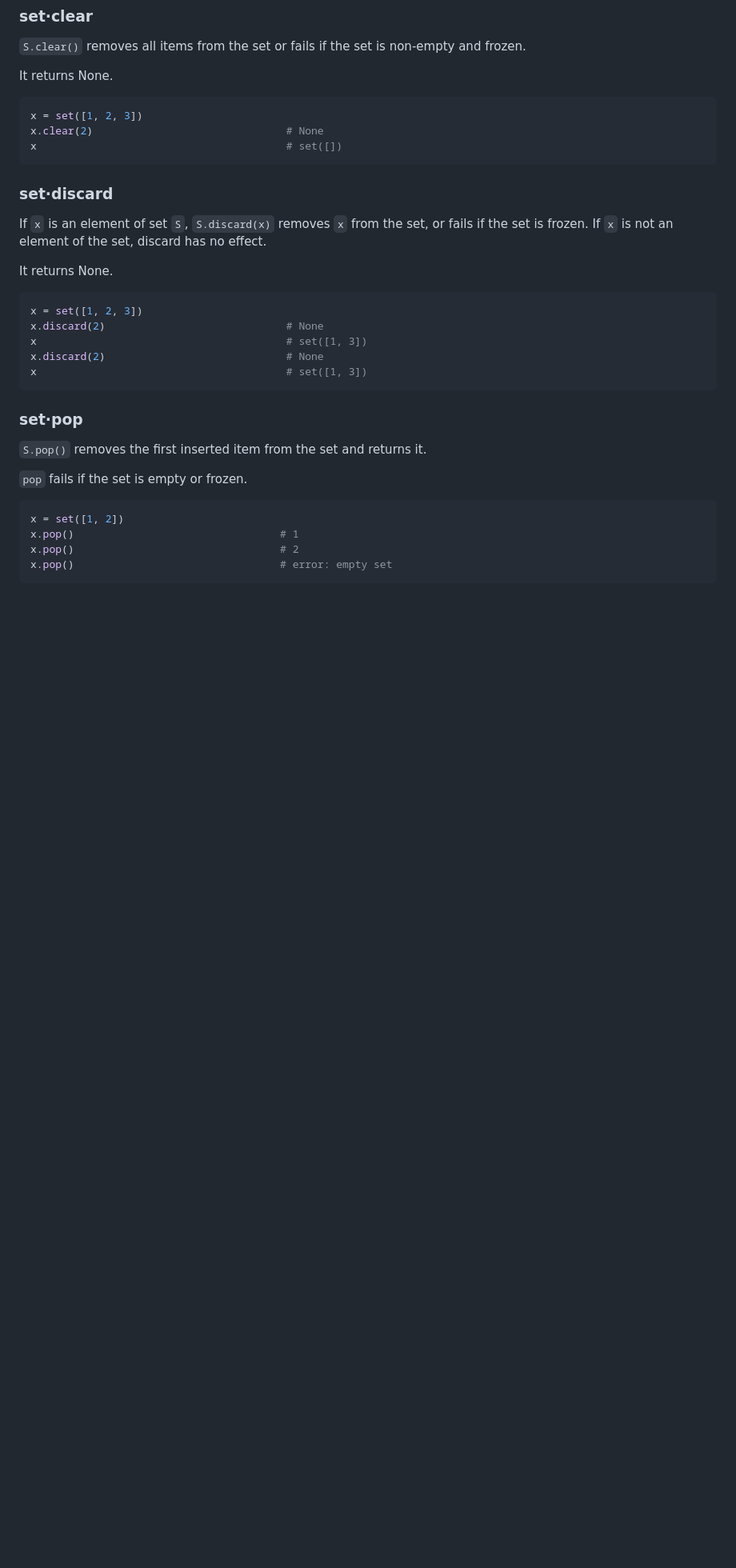
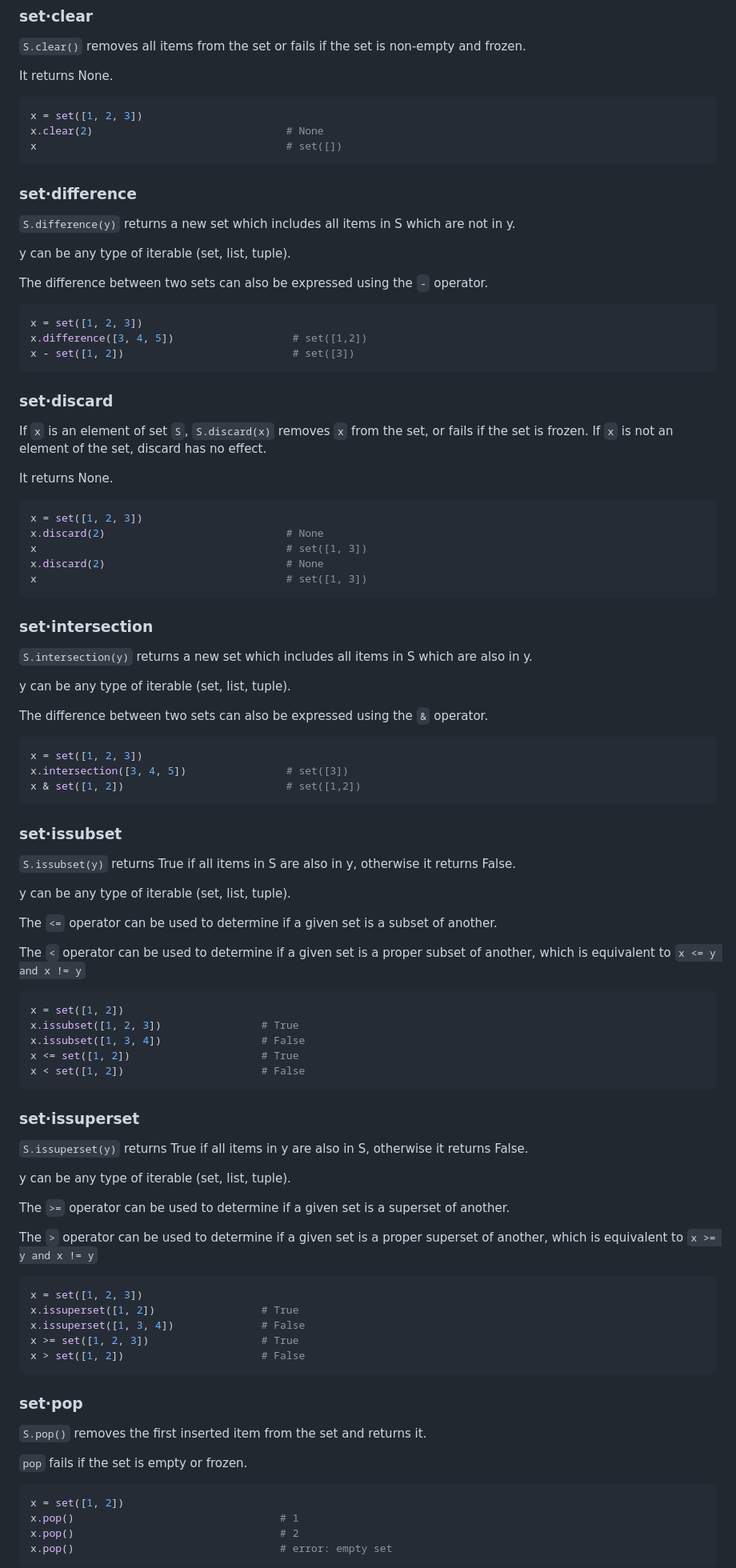
Before and after one commit to google/starlark-go, a Markdown page: doc/spec.md, the part around one of its changes. Shown at 80% size. Rendered like a GitHub page; blank space fills up the shorter version.

Commit message:
Added documentation on new set operations

````diff
--- a/doc/spec.md
+++ b/doc/spec.md
@@ -3789,6 +3799,21 @@ x.clear(2)                               # None
 x                                        # set([])
 ```
 
+<a id='set·difference'></a>
+### set·difference
+
+`S.difference(y)` returns a new set which includes all items in S which are not in y.
+
+y can be any type of iterable (set, list, tuple).
+
+The difference between two sets can also be expressed using the `-` operator.
+
+```python
+x = set([1, 2, 3])
+x.difference([3, 4, 5])                   # set([1,2])
+x - set([1, 2])                           # set([3])
+```
+
 <a id='set·discard'></a>
 ### set·discard
 
@@ -3803,6 +3828,59 @@ x.discard(2)                             # None
 x                                        # set([1, 3])
 x.discard(2)                             # None
 x                                        # set([1, 3])
+```
+
+<a id='set·intersection'></a>
+### set·intersection
+
+`S.intersection(y)` returns a new set which includes all items in S which are also in y.
+
+y can be any type of iterable (set, list, tuple).
+
+The difference between two sets can also be expressed using the `&` operator.
+
+```python
+x = set([1, 2, 3])
+x.intersection([3, 4, 5])                # set([3])
+x & set([1, 2])                          # set([1,2])
+```
+
+<a id='set·issubset'></a>
+### set·issubset
+
+`S.issubset(y)` returns True if all items in S are also in y, otherwise it returns False.
+
+y can be any type of iterable (set, list, tuple).
+
+The `<=` operator can be used to determine if a given set is a subset of another.
+
+The `<` operator can be used to determine if a given set is a proper subset of another, which is equivalent to `x <= y and x != y`
+
+```python
+x = set([1, 2])
+x.issubset([1, 2, 3])                # True
+x.issubset([1, 3, 4])                # False
+x <= set([1, 2])                     # True
+x < set([1, 2])                      # False
+```
+
+<a id='set·issuperset'></a>
+### set·issuperset
+
+`S.issuperset(y)` returns True if all items in y are also in S, otherwise it returns False.
+
+y can be any type of iterable (set, list, tuple).
+
+The `>=` operator can be used to determine if a given set is a superset of another.
+
+The `>` operator can be used to determine if a given set is a proper superset of another, which is equivalent to `x >= y and x != y`
+
+```python
+x = set([1, 2, 3])
+x.issuperset([1, 2])                 # True
+x.issuperset([1, 3, 4])              # False
+x >= set([1, 2, 3])                  # True
+x > set([1, 2])                      # False
 ```
 
 <a id='set·pop'></a>
````
Also changed, not shown: other parts of doc/spec.md (+11 -1 lines).
